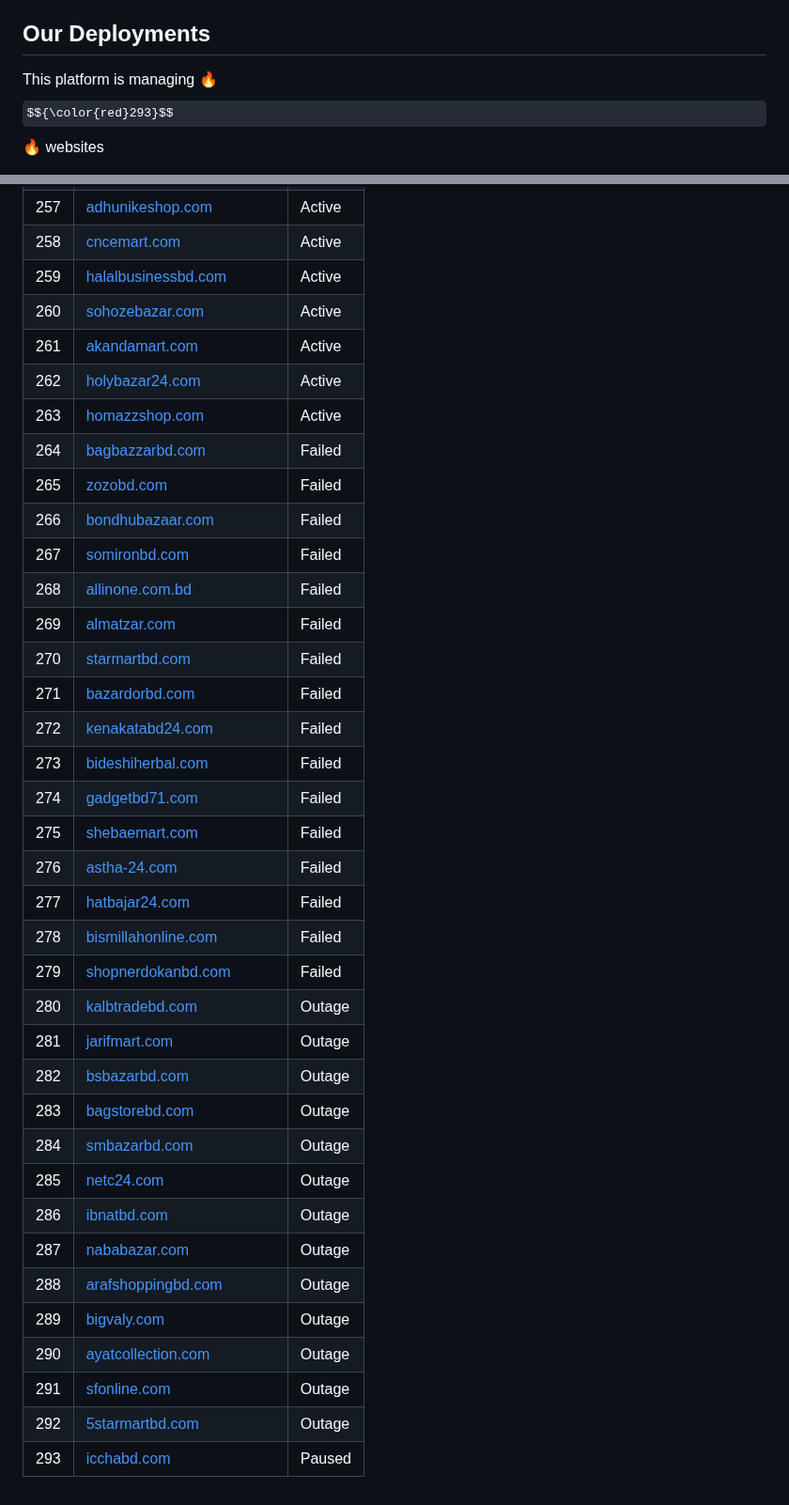
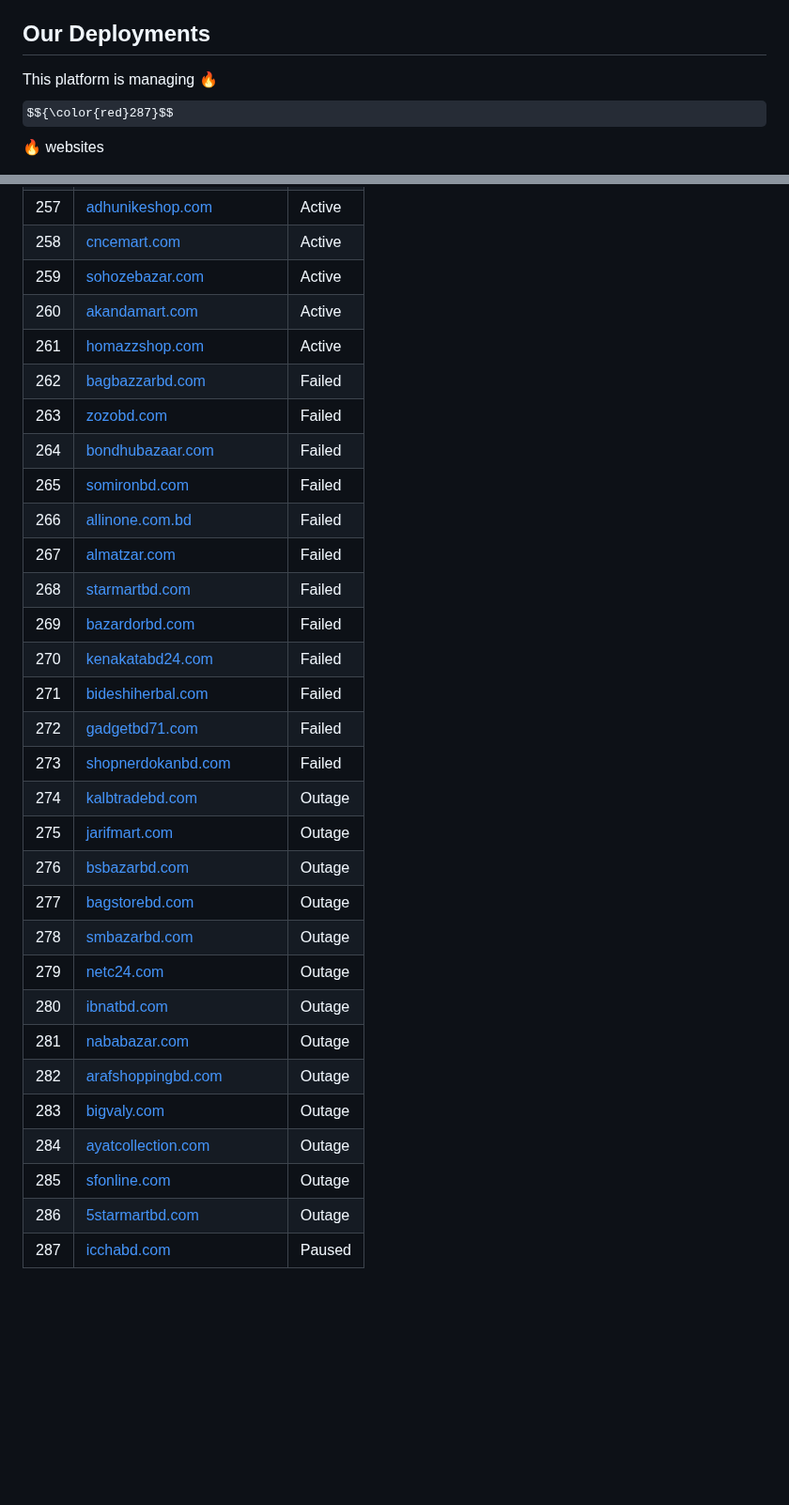
Before and after one commit to bdsumon4u/sites, a Markdown page: README.md, 2 parts joined by grey strips. Shown at 94% size. Rendered like a GitHub page; some formulas as TeX source; blank space fills up the shorter version.

```diff
--- a/README.md
+++ b/README.md
@@ -28,5 +28,5 @@ A Laravel-based automation system that seamlessly deploys feature updates and bu
 - MySQL/MariaDB Database
 - Queue System for Background Jobs
 ## Our Deployments
-This platform is managing 🔥 $${\color{red}293}$$ 🔥 websites
+This platform is managing 🔥 $${\color{red}287}$$ 🔥 websites
 
@@ -292,38 +292,32 @@ _Last updated: **2025-04-18 09:03:51 Asia/Dhaka**_
 | 256 | [tsonlinebd.com](http://tsonlinebd.com) | Active |
 | 257 | [adhunikeshop.com](http://adhunikeshop.com) | Active |
 | 258 | [cncemart.com](http://cncemart.com) | Active |
-| 259 | [halalbusinessbd.com](http://halalbusinessbd.com) | Active |
-| 260 | [sohozebazar.com](http://sohozebazar.com) | Active |
-| 261 | [akandamart.com](http://akandamart.com) | Active |
-| 262 | [holybazar24.com](http://holybazar24.com) | Active |
-| 263 | [homazzshop.com](http://homazzshop.com) | Active |
-| 264 | [bagbazzarbd.com](http://bagbazzarbd.com) | Failed |
-| 265 | [zozobd.com](http://zozobd.com) | Failed |
-| 266 | [bondhubazaar.com](http://bondhubazaar.com) | Failed |
-| 267 | [somironbd.com](http://somironbd.com) | Failed |
-| 268 | [allinone.com.bd](http://allinone.com.bd) | Failed |
-| 269 | [almatzar.com](http://almatzar.com) | Failed |
-| 270 | [starmartbd.com](http://starmartbd.com) | Failed |
-| 271 | [bazardorbd.com](http://bazardorbd.com) | Failed |
-| 272 | [kenakatabd24.com](http://kenakatabd24.com) | Failed |
-| 273 | [bideshiherbal.com](http://bideshiherbal.com) | Failed |
-| 274 | [gadgetbd71.com](http://gadgetbd71.com) | Failed |
-| 275 | [shebaemart.com](http://shebaemart.com) | Failed |
-| 276 | [astha-24.com](http://astha-24.com) | Failed |
-| 277 | [hatbajar24.com](http://hatbajar24.com) | Failed |
-| 278 | [bismillahonline.com](http://bismillahonline.com) | Failed |
-| 279 | [shopnerdokanbd.com](http://shopnerdokanbd.com) | Failed |
-| 280 | [kalbtradebd.com](http://kalbtradebd.com) | Outage |
-| 281 | [jarifmart.com](http://jarifmart.com) | Outage |
-| 282 | [bsbazarbd.com](http://bsbazarbd.com) | Outage |
-| 283 | [bagstorebd.com](http://bagstorebd.com) | Outage |
-| 284 | [smbazarbd.com](http://smbazarbd.com) | Outage |
-| 285 | [netc24.com](http://netc24.com) | Outage |
-| 286 | [ibnatbd.com](http://ibnatbd.com) | Outage |
-| 287 | [nababazar.com](http://nababazar.com) | Outage |
-| 288 | [arafshoppingbd.com](http://arafshoppingbd.com) | Outage |
-| 289 | [bigvaly.com](http://bigvaly.com) | Outage |
-| 290 | [ayatcollection.com](http://ayatcollection.com) | Outage |
-| 291 | [sfonline.com](http://sfonline.com) | Outage |
-| 292 | [5starmartbd.com](http://5starmartbd.com) | Outage |
-| 293 | [icchabd.com](http://icchabd.com) | Paused |
+| 259 | [sohozebazar.com](http://sohozebazar.com) | Active |
+| 260 | [akandamart.com](http://akandamart.com) | Active |
+| 261 | [homazzshop.com](http://homazzshop.com) | Active |
+| 262 | [bagbazzarbd.com](http://bagbazzarbd.com) | Failed |
+| 263 | [zozobd.com](http://zozobd.com) | Failed |
+| 264 | [bondhubazaar.com](http://bondhubazaar.com) | Failed |
+| 265 | [somironbd.com](http://somironbd.com) | Failed |
+| 266 | [allinone.com.bd](http://allinone.com.bd) | Failed |
+| 267 | [almatzar.com](http://almatzar.com) | Failed |
+| 268 | [starmartbd.com](http://starmartbd.com) | Failed |
+| 269 | [bazardorbd.com](http://bazardorbd.com) | Failed |
+| 270 | [kenakatabd24.com](http://kenakatabd24.com) | Failed |
+| 271 | [bideshiherbal.com](http://bideshiherbal.com) | Failed |
+| 272 | [gadgetbd71.com](http://gadgetbd71.com) | Failed |
+| 273 | [shopnerdokanbd.com](http://shopnerdokanbd.com) | Failed |
+| 274 | [kalbtradebd.com](http://kalbtradebd.com) | Outage |
+| 275 | [jarifmart.com](http://jarifmart.com) | Outage |
+| 276 | [bsbazarbd.com](http://bsbazarbd.com) | Outage |
+| 277 | [bagstorebd.com](http://bagstorebd.com) | Outage |
+| 278 | [smbazarbd.com](http://smbazarbd.com) | Outage |
+| 279 | [netc24.com](http://netc24.com) | Outage |
+| 280 | [ibnatbd.com](http://ibnatbd.com) | Outage |
+| 281 | [nababazar.com](http://nababazar.com) | Outage |
+| 282 | [arafshoppingbd.com](http://arafshoppingbd.com) | Outage |
+| 283 | [bigvaly.com](http://bigvaly.com) | Outage |
+| 284 | [ayatcollection.com](http://ayatcollection.com) | Outage |
+| 285 | [sfonline.com](http://sfonline.com) | Outage |
+| 286 | [5starmartbd.com](http://5starmartbd.com) | Outage |
+| 287 | [icchabd.com](http://icchabd.com) | Paused |
```
Also changed, not shown: other parts of README.md (+78 -78 lines).
